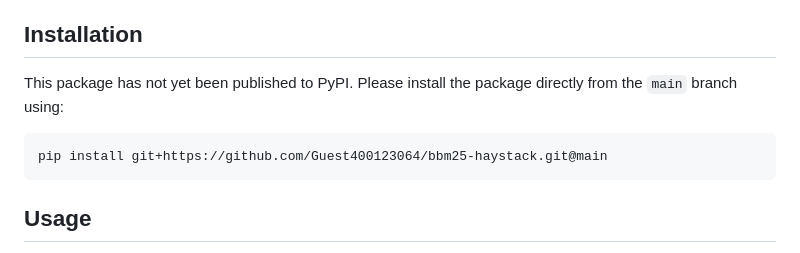
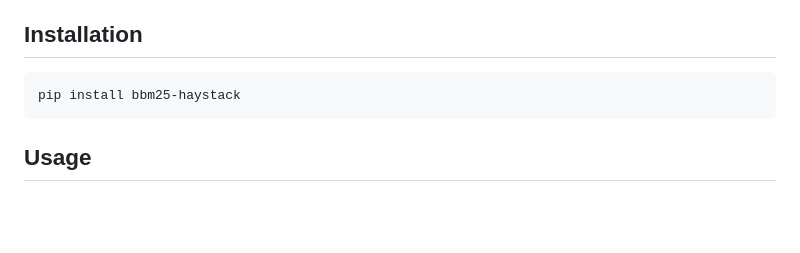
Before and after one commit to Guest400123064/bbm25-haystack, a Markdown page: README.md, the part around the change. Rendered like a GitHub page; blank space fills up the shorter version.

Commit message:
now installable from PyPI

````diff
--- a/README.md
+++ b/README.md
@@ -10,10 +10,8 @@ An in-memory document store is a great starting point for prototyping and debugg
 
 ## Installation
 
-This package has not yet been published to PyPI. Please install the package directly from the `main` branch using:
-
 ```bash
-pip install git+https://github.com/Guest400123064/bbm25-haystack.git@main
+pip install bbm25-haystack
 ```
 
 ## Usage
````
